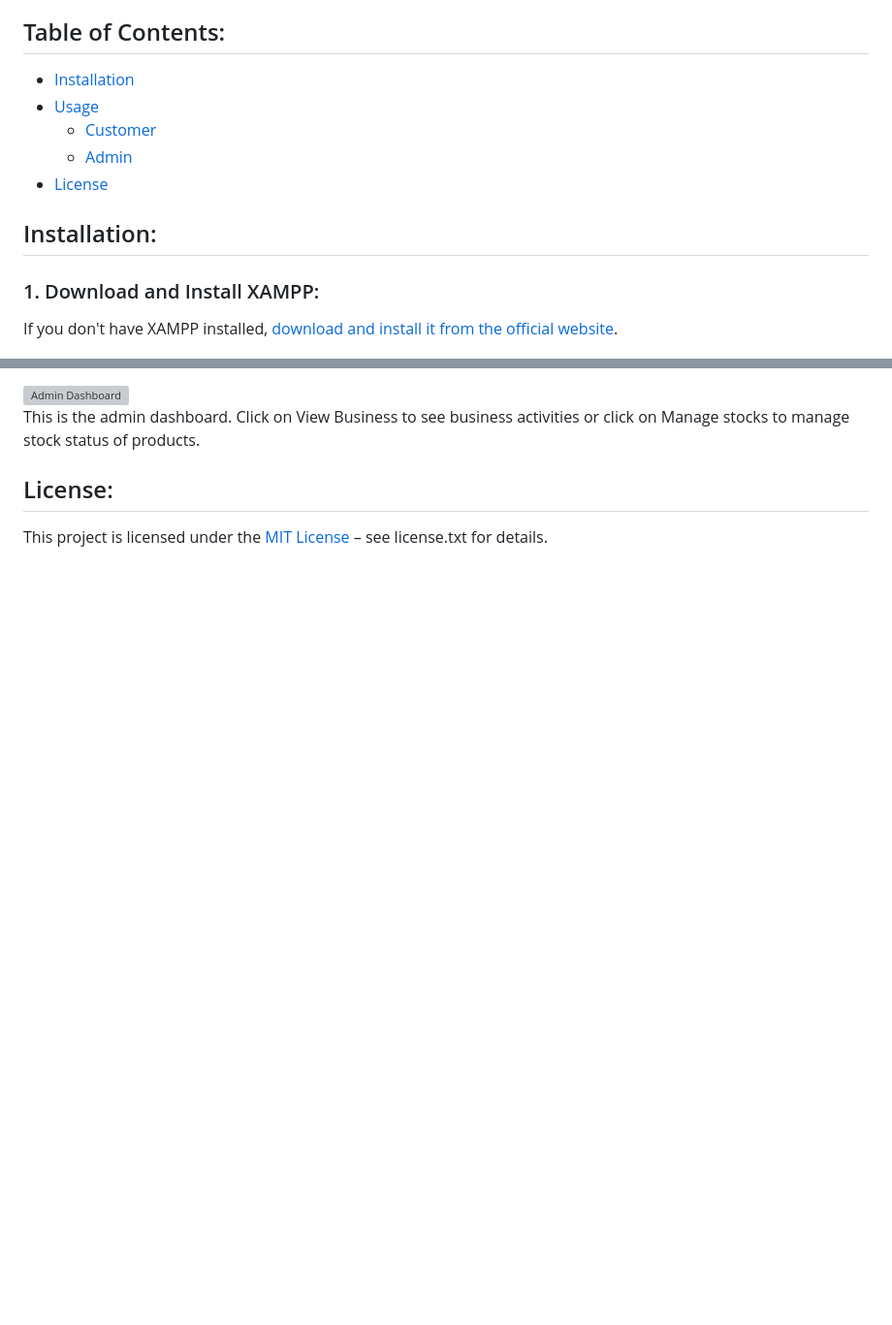
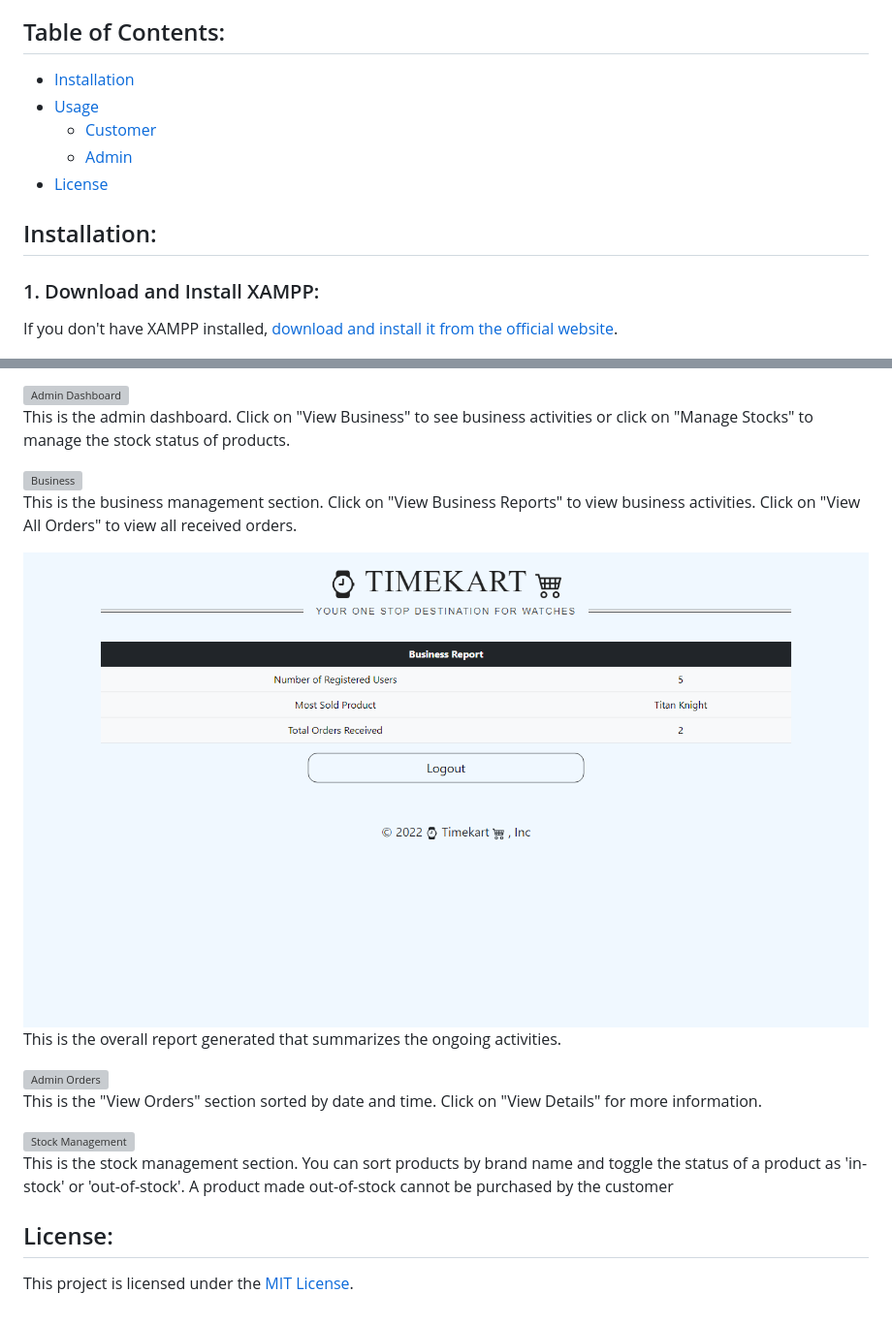
Before and after one commit to devYashraj/Timekart, a Markdown page: README.md, 2 parts joined by grey strips. Shown: that part at 97% size. GitHub-like rendering; blank space fills up the shorter version; grey boxes are pictures that could not be loaded.

```diff
--- a/README.md
+++ b/README.md
@@ -17,6 +17,6 @@
     </ul>
-    <h2 id="installation">Installation:</h2>
-    <div class="installation-step">
+    <h2>Installation:</h2>
+    <div id="installation1">
         <h3>1. Download and Install XAMPP:</h3>
         <p>If you don't have XAMPP installed, <a href="https://www.apachefriends.org/download.html">download and install it from the official website</a>.</p>
     </div>
@@ -84,6 +84,13 @@
     <img src="screenshots/admindash.png" alt="Admin Dashboard">
-    <p>This is the admin dashboard. Click on View Business to see business activities or click on Manage stocks to manage stock status of products.</p>
-    <!-- Add other admin usage images as needed -->
-    <h2 id="license">License:</h2>
-    <p>This project is licensed under the <a href="https://github.com/devYashraj/Timekart/blob/main/LICENSE">MIT License</a> – see license.txt for details.</p>
+    <p>This is the admin dashboard. Click on "View Business" to see business activities or click on "Manage Stocks" to manage the stock status of products.</p>
+    <img src="screenshots/business.png" alt="Business">
+    <p>This is the business management section. Click on "View Business Reports" to view business activities. Click on "View All Orders" to view all received orders.</p>
+    <img src="screenshots/businessreports.png" alt="Business Reports">
+    <p>This is the overall report generated that summarizes the ongoing activities.</p>
+    <img src="screenshots/adminorders.png" alt="Admin Orders">
+    <p>This is the "View Orders" section sorted by date and time. Click on "View Details" for more information.</p>
+    <img src="screenshots/stockmanage.png" alt="Stock Management">
+    <p>This is the stock management section. You can sort products by brand name and toggle the status of a product as 'in-stock' or 'out-of-stock'. A product made out-of-stock cannot be purchased by the customer</p>
+    <h2 id="license1">License:</h2>
+    <p>This project is licensed under the <a href="https://github.com/devYashraj/Timekart/blob/main/LICENSE">MIT License</a>.</p>
 </body>
```
Also changed, not shown: other parts of README.md (+9 -9 lines).
